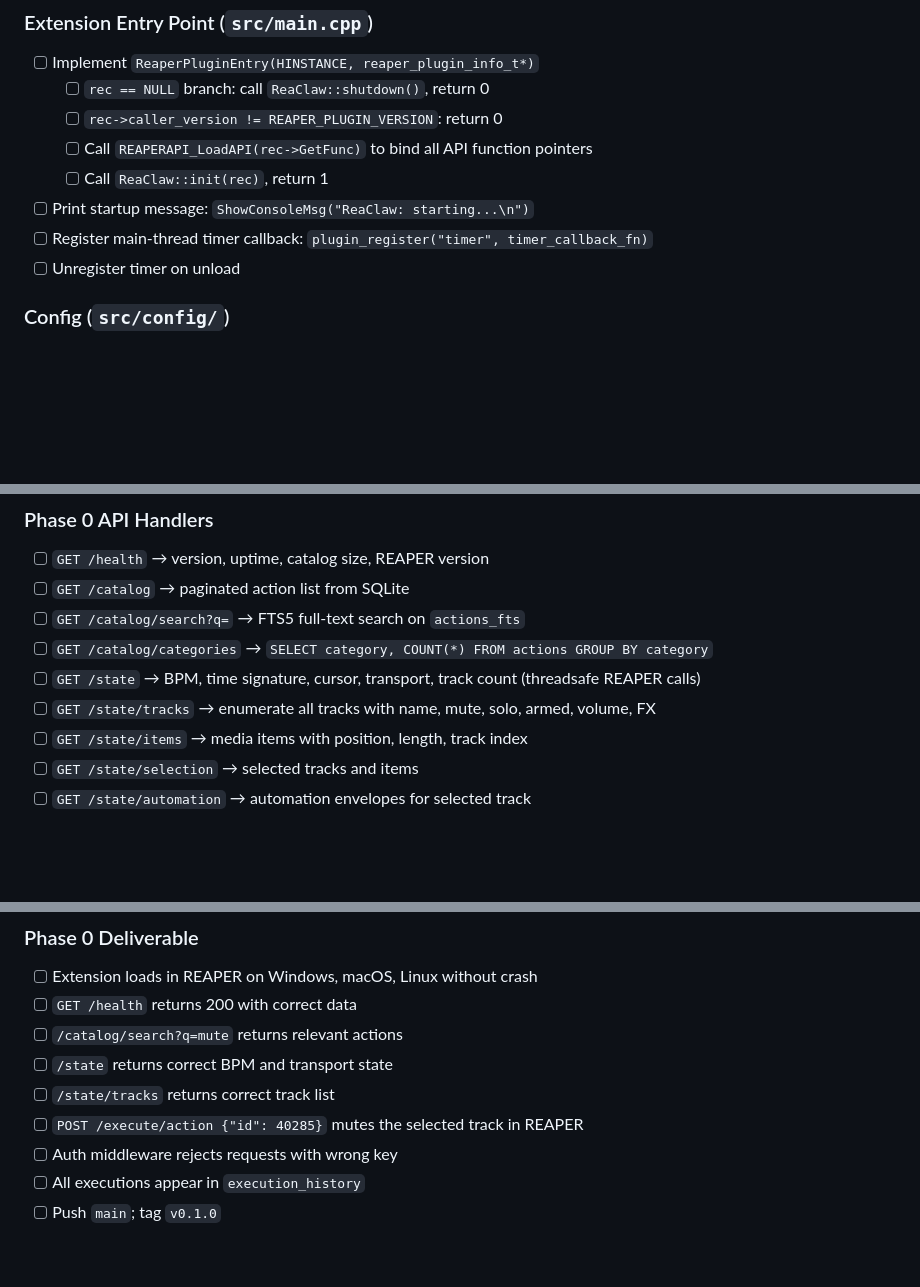
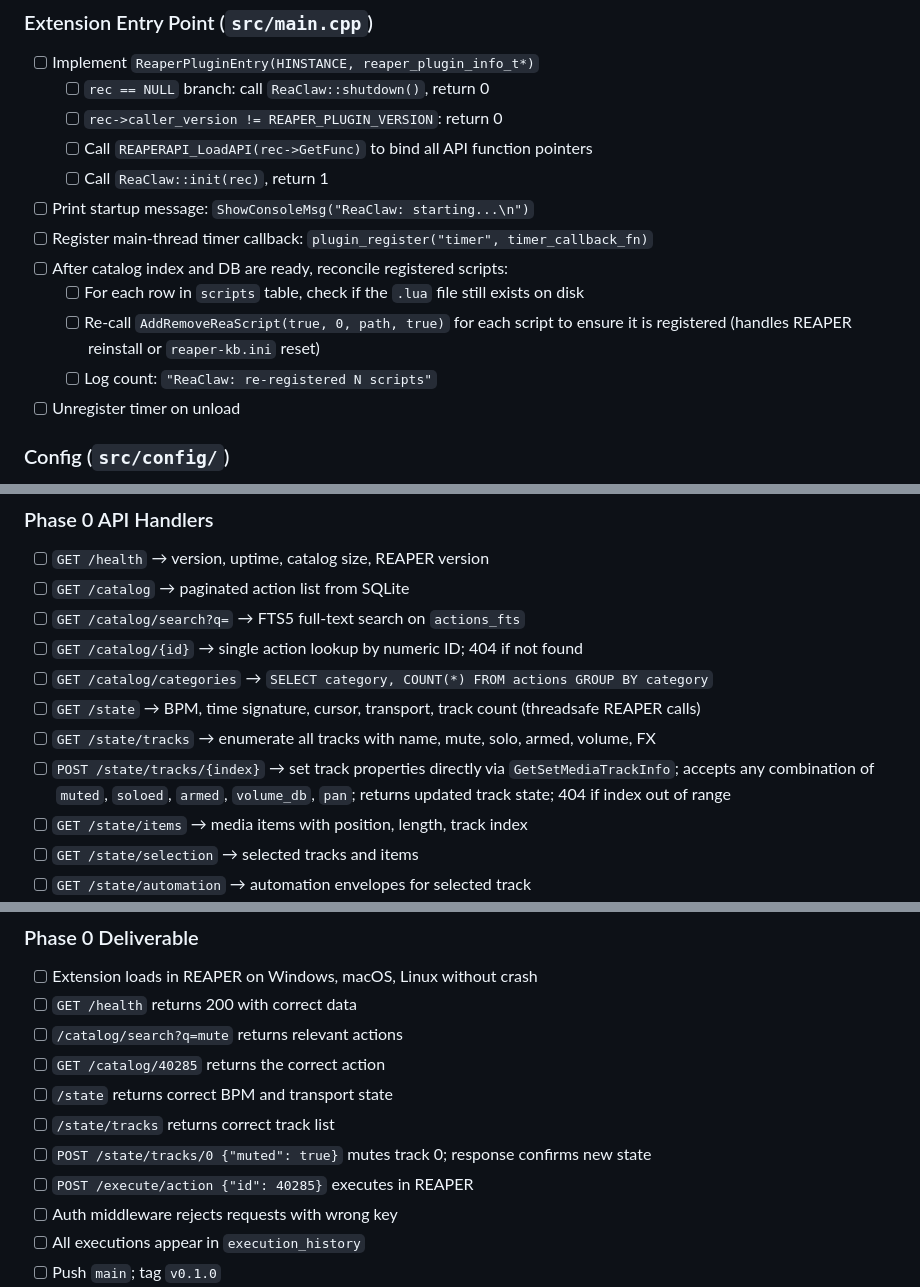
Before and after one commit to braveness23/reaclaw, a Markdown page: ReaClaw_IMPLEMENTATION_CHECKLIST.md, 3 parts joined by grey strips. GitHub-like rendering; blank space fills up the shorter version.

```diff
--- a/ReaClaw_IMPLEMENTATION_CHECKLIST.md
+++ b/ReaClaw_IMPLEMENTATION_CHECKLIST.md
@@ -29,6 +29,10 @@ Each phase is a shippable unit. Complete and test each phase before starting the
   - [ ] Call `ReaClaw::init(rec)`, return 1
 - [ ] Print startup message: `ShowConsoleMsg("ReaClaw: starting...\n")`
 - [ ] Register main-thread timer callback: `plugin_register("timer", timer_callback_fn)`
+- [ ] After catalog index and DB are ready, reconcile registered scripts:
+  - [ ] For each row in `scripts` table, check if the `.lua` file still exists on disk
+  - [ ] Re-call `AddRemoveReaScript(true, 0, path, true)` for each script to ensure it is registered (handles REAPER reinstall or `reaper-kb.ini` reset)
+  - [ ] Log count: `"ReaClaw: re-registered N scripts"`
 - [ ] Unregister timer on unload
 
 ### Config (`src/config/`)
@@ -105,9 +109,11 @@ Each phase is a shippable unit. Complete and test each phase before starting the
 - [ ] `GET /health` → version, uptime, catalog size, REAPER version
 - [ ] `GET /catalog` → paginated action list from SQLite
 - [ ] `GET /catalog/search?q=` → FTS5 full-text search on `actions_fts`
+- [ ] `GET /catalog/{id}` → single action lookup by numeric ID; 404 if not found
 - [ ] `GET /catalog/categories` → `SELECT category, COUNT(*) FROM actions GROUP BY category`
 - [ ] `GET /state` → BPM, time signature, cursor, transport, track count (threadsafe REAPER calls)
 - [ ] `GET /state/tracks` → enumerate all tracks with name, mute, solo, armed, volume, FX
+- [ ] `POST /state/tracks/{index}` → set track properties directly via `GetSetMediaTrackInfo`; accepts any combination of `muted`, `soloed`, `armed`, `volume_db`, `pan`; returns updated track state; 404 if index out of range
 - [ ] `GET /state/items` → media items with position, length, track index
 - [ ] `GET /state/selection` → selected tracks and items
 - [ ] `GET /state/automation` → automation envelopes for selected track
@@ -125,9 +131,11 @@ Each phase is a shippable unit. Complete and test each phase before starting the
 - [ ] Extension loads in REAPER on Windows, macOS, Linux without crash
 - [ ] `GET /health` returns 200 with correct data
 - [ ] `/catalog/search?q=mute` returns relevant actions
+- [ ] `GET /catalog/40285` returns the correct action
 - [ ] `/state` returns correct BPM and transport state
 - [ ] `/state/tracks` returns correct track list
-- [ ] `POST /execute/action {"id": 40285}` mutes the selected track in REAPER
+- [ ] `POST /state/tracks/0 {"muted": true}` mutes track 0; response confirms new state
+- [ ] `POST /execute/action {"id": 40285}` executes in REAPER
 - [ ] Auth middleware rejects requests with wrong key
 - [ ] All executions appear in `execution_history`
 - [ ] Push `main`; tag `v0.1.0`
```
Also changed, not shown: ReaClaw_Design.md (+48 -2 lines), ReaClaw_README.md (+2 -0 lines).
